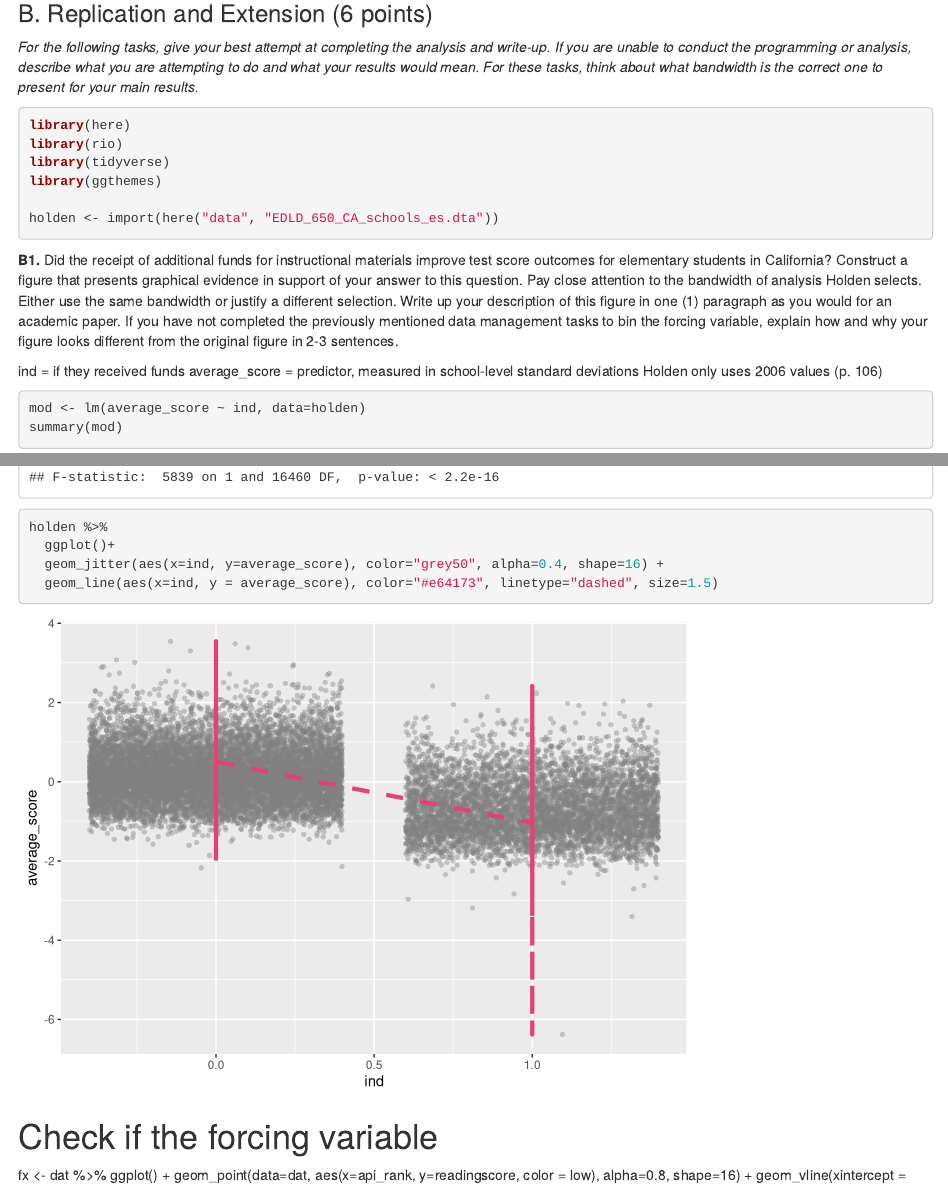
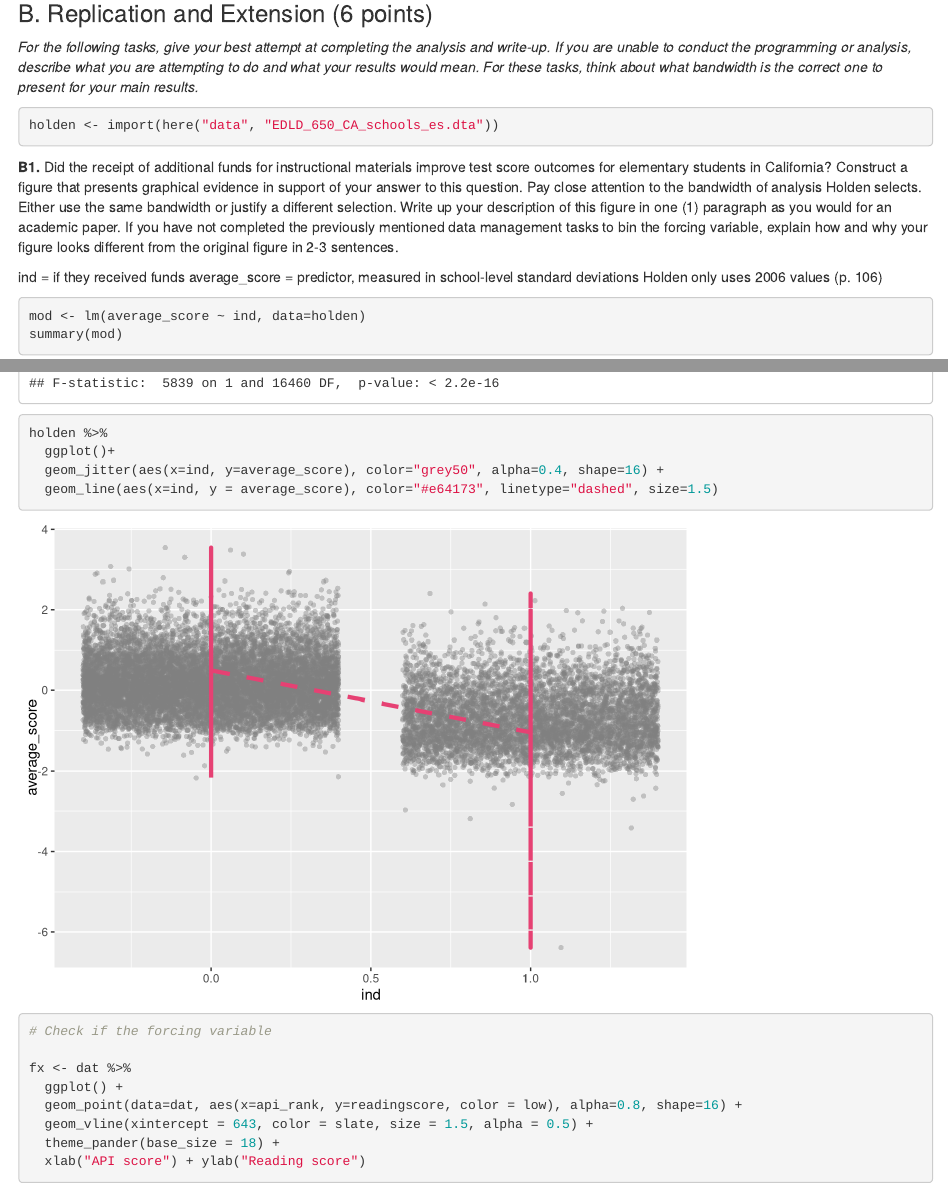
Before and after one commit to merlyklaas/DARE2, an R Markdown document (scripts/Dare2.Rmd): the page in a window 1100 px wide, from 2710 px down, and a second part further down, joined at a grey line. Rendered offline with R 4.5, knitr and Pandoc, with nearby package versions; code that draws random numbers runs with fixed seeds of ours; some code elsewhere in the file could not run offline.

Commit message:
make code consistent across versions, remove redundancies

````diff
--- a/scripts/Dare2.Rmd
+++ b/scripts/Dare2.Rmd
@@ -99,10 +97,6 @@ dat <-dat %>% mutate(low = ifelse(api_rank <= 643,TRUE,FALSE))
 *For the following tasks, give your best attempt at completing the analysis and write-up. If you are unable to conduct the programming or analysis, describe what you are attempting to do and what your results would mean. For these tasks, think about what bandwidth is the correct one to present for your main results.*
 
 ```{r}
-library(here)
-library(rio)
-library(tidyverse)
-library(ggthemes)
 
 holden <- import(here("data", "EDLD_650_CA_schools_es.dta"))
 ```
````
Also changed, not shown: scripts/Dare2.Rmd (7 more changed lines), 1 other file.
